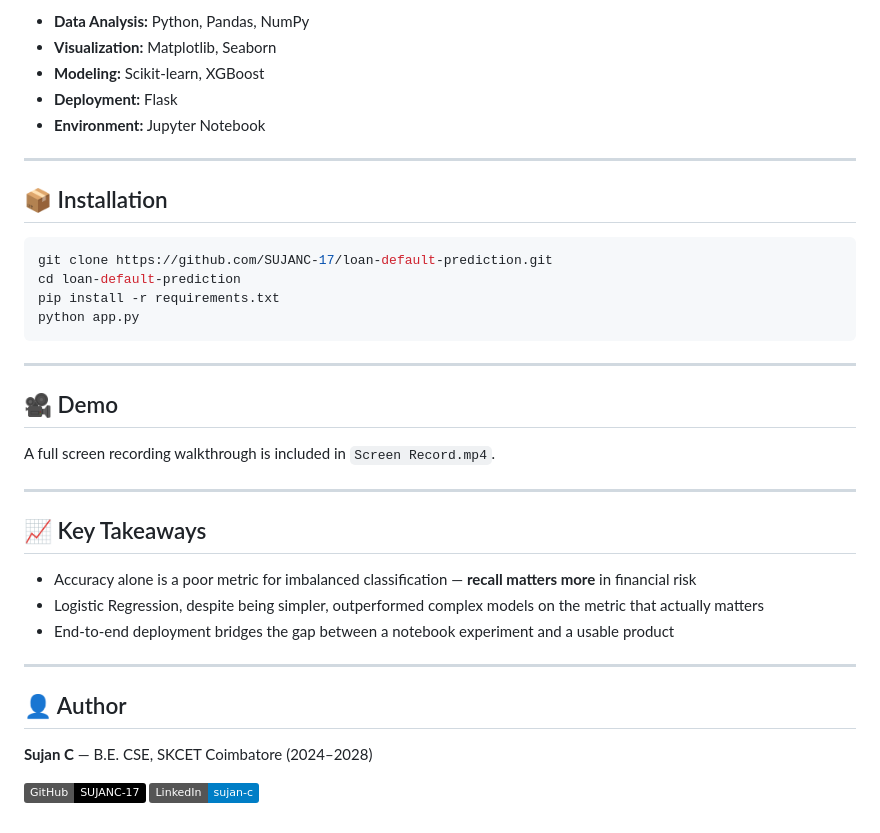
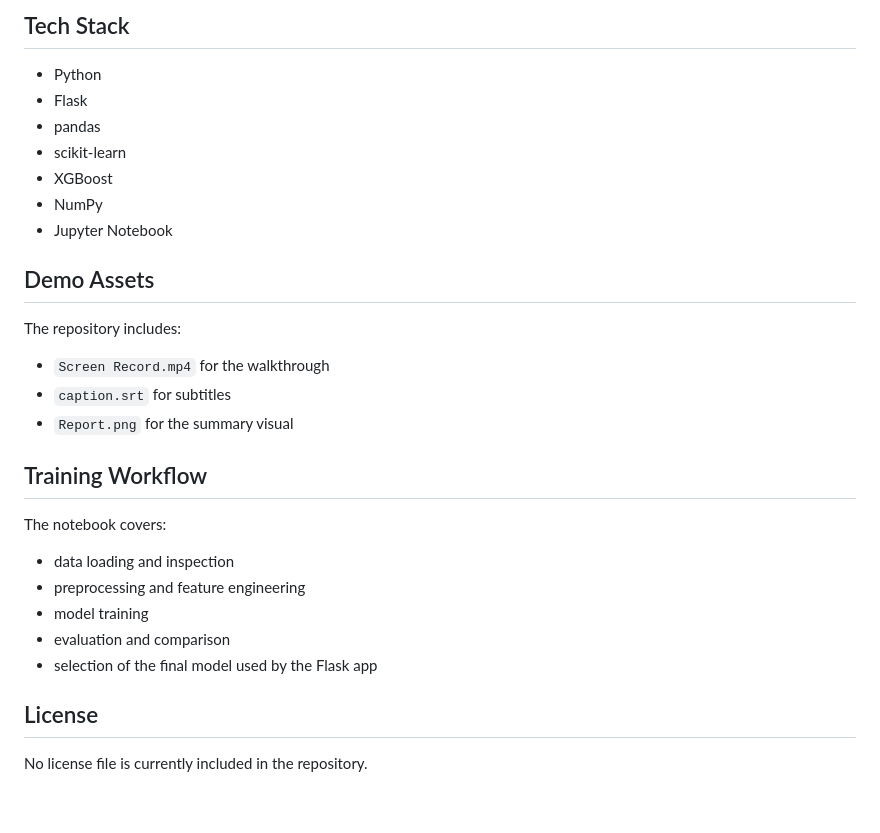
Before and after one commit to SUJANC-17/loan-default-ml, a Markdown page: README.md, the part around one of its changes. Drawn GitHub-style; badges without logos.

````diff
--- a/README.md
+++ b/README.md
@@ -121,40 +122,32 @@ curl -X POST http://localhost:5000/predict \
 
-- **Data Analysis:** Python, Pandas, NumPy
-- **Visualization:** Matplotlib, Seaborn
-- **Modeling:** Scikit-learn, XGBoost
-- **Deployment:** Flask
-- **Environment:** Jupyter Notebook
+## Tech Stack
 
----
+- Python
+- Flask
+- pandas
+- scikit-learn
+- XGBoost
+- NumPy
+- Jupyter Notebook
 
-## 📦 Installation
+## Demo Assets
 
-```bash
-git clone https://github.com/SUJANC-17/loan-default-prediction.git
-cd loan-default-prediction
-pip install -r requirements.txt
-python app.py
-```
+The repository includes:
 
----
+- `Screen Record.mp4` for the walkthrough
+- `caption.srt` for subtitles
+- `Report.png` for the summary visual
 
-## 🎥 Demo
+## Training Workflow
 
-A full screen recording walkthrough is included in `Screen Record.mp4`.
+The notebook covers:
 
----
+- data loading and inspection
+- preprocessing and feature engineering
+- model training
+- evaluation and comparison
+- selection of the final model used by the Flask app
 
-## 📈 Key Takeaways
+## License
 
-- Accuracy alone is a poor metric for imbalanced classification — **recall matters more** in financial risk
-- Logistic Regression, despite being simpler, outperformed complex models on the metric that actually matters
-- End-to-end deployment bridges the gap between a notebook experiment and a usable product
-
----
-
-## 👤 Author
-
-**Sujan C** — B.E. CSE, SKCET Coimbatore (2024–2028)
-
-[![GitHub](https://img.shields.io/badge/GitHub-SUJANC--17-black?logo=github)](https://github.com/SUJANC-17)
-[![LinkedIn](https://img.shields.io/badge/LinkedIn-sujan--c-blue?logo=linkedin)](https://linkedin.com/in/sujan-c-195834377)
+No license file is currently included in the repository.
````
Also changed, not shown: other parts of README.md (+88 -87 lines).
